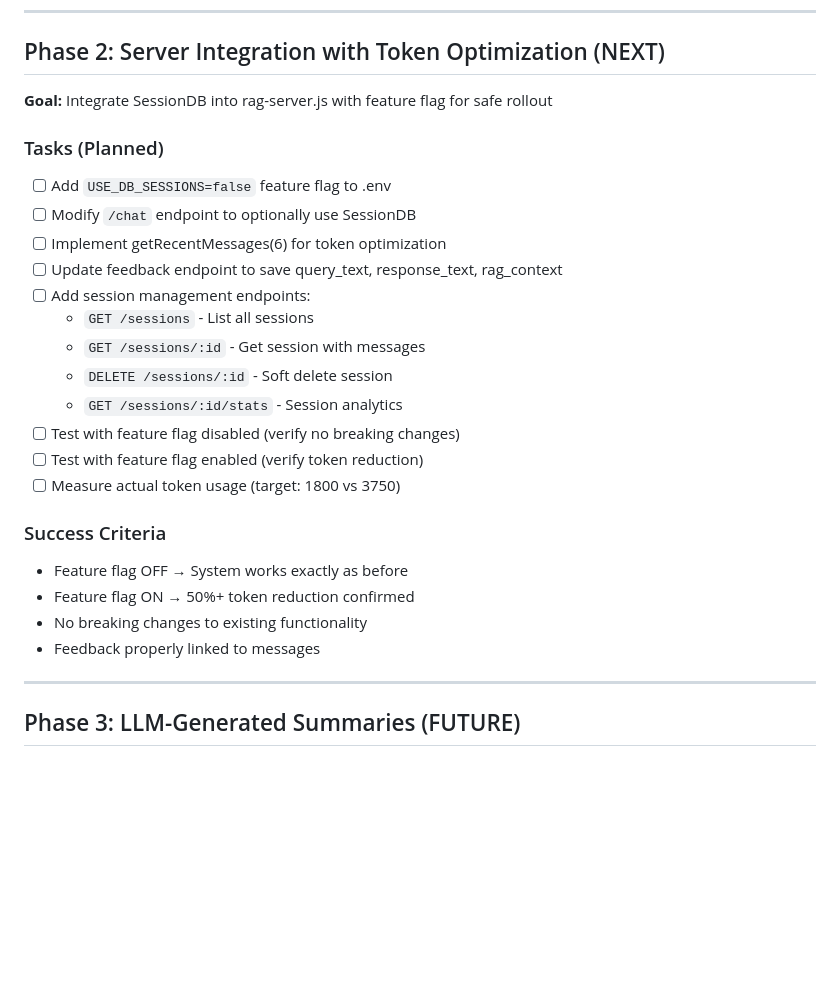
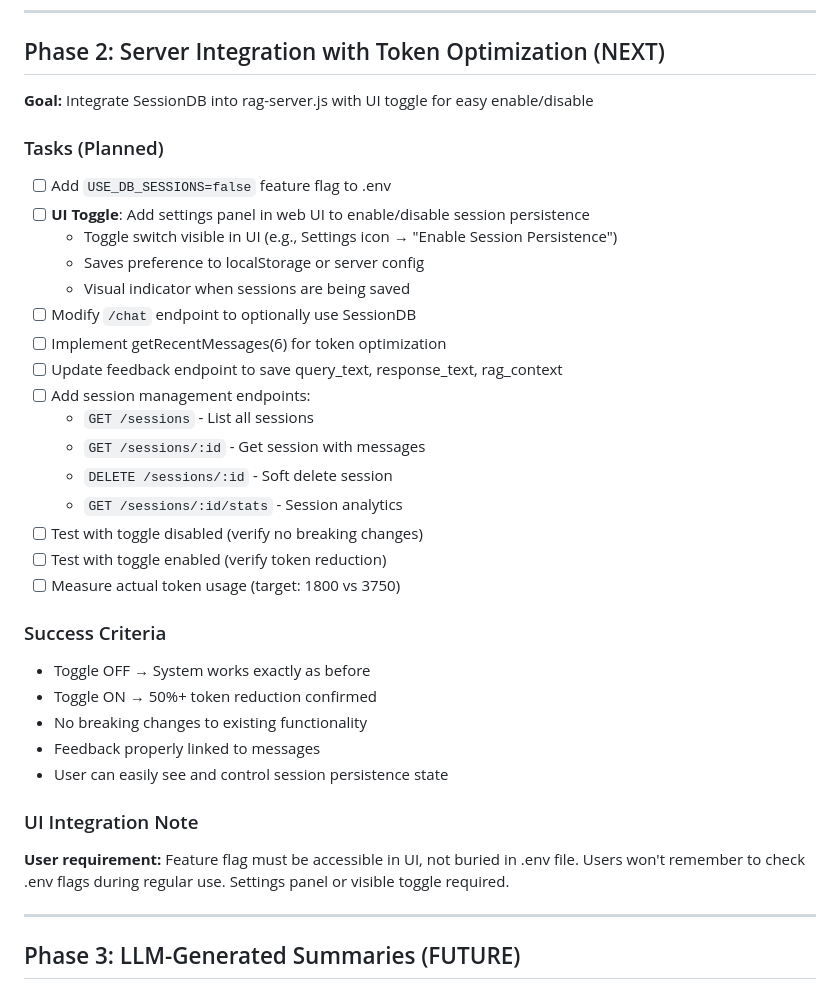
Before and after one commit to ROI-DANINO/RAG-image-expert, a Markdown page: ROADMAP.md, the part around the change. GitHub-like rendering; blank space fills up the shorter version.

Commit message:
docs: Add UI toggle requirement for Phase 2
User needs feature flag accessible in UI, not .env file.
Added settings panel requirement for session persistence toggle.

🤖 Generated with [Claude Code](https://claude.com/claude-code)

Co-Authored-By: Claude <noreply@anthropic.com>

```diff
--- a/ROADMAP.md
+++ b/ROADMAP.md
@@ -148,10 +148,14 @@ All tests passed!
 
 ## Phase 2: Server Integration with Token Optimization (NEXT)
 
-**Goal:** Integrate SessionDB into rag-server.js with feature flag for safe rollout
+**Goal:** Integrate SessionDB into rag-server.js with UI toggle for easy enable/disable
 
 ### Tasks (Planned)
 - [ ] Add `USE_DB_SESSIONS=false` feature flag to .env
+- [ ] **UI Toggle**: Add settings panel in web UI to enable/disable session persistence
+  - Toggle switch visible in UI (e.g., Settings icon → "Enable Session Persistence")
+  - Saves preference to localStorage or server config
+  - Visual indicator when sessions are being saved
 - [ ] Modify `/chat` endpoint to optionally use SessionDB
 - [ ] Implement getRecentMessages(6) for token optimization
 - [ ] Update feedback endpoint to save query_text, response_text, rag_context
@@ -160,15 +164,19 @@ All tests passed!
   - `GET /sessions/:id` - Get session with messages
   - `DELETE /sessions/:id` - Soft delete session
   - `GET /sessions/:id/stats` - Session analytics
-- [ ] Test with feature flag disabled (verify no breaking changes)
-- [ ] Test with feature flag enabled (verify token reduction)
+- [ ] Test with toggle disabled (verify no breaking changes)
+- [ ] Test with toggle enabled (verify token reduction)
 - [ ] Measure actual token usage (target: 1800 vs 3750)
 
 ### Success Criteria
-- Feature flag OFF → System works exactly as before
-- Feature flag ON → 50%+ token reduction confirmed
+- Toggle OFF → System works exactly as before
+- Toggle ON → 50%+ token reduction confirmed
 - No breaking changes to existing functionality
 - Feedback properly linked to messages
+- User can easily see and control session persistence state
+
+### UI Integration Note
+**User requirement:** Feature flag must be accessible in UI, not buried in .env file. Users won't remember to check .env flags during regular use. Settings panel or visible toggle required.
 
 ---
 
```
